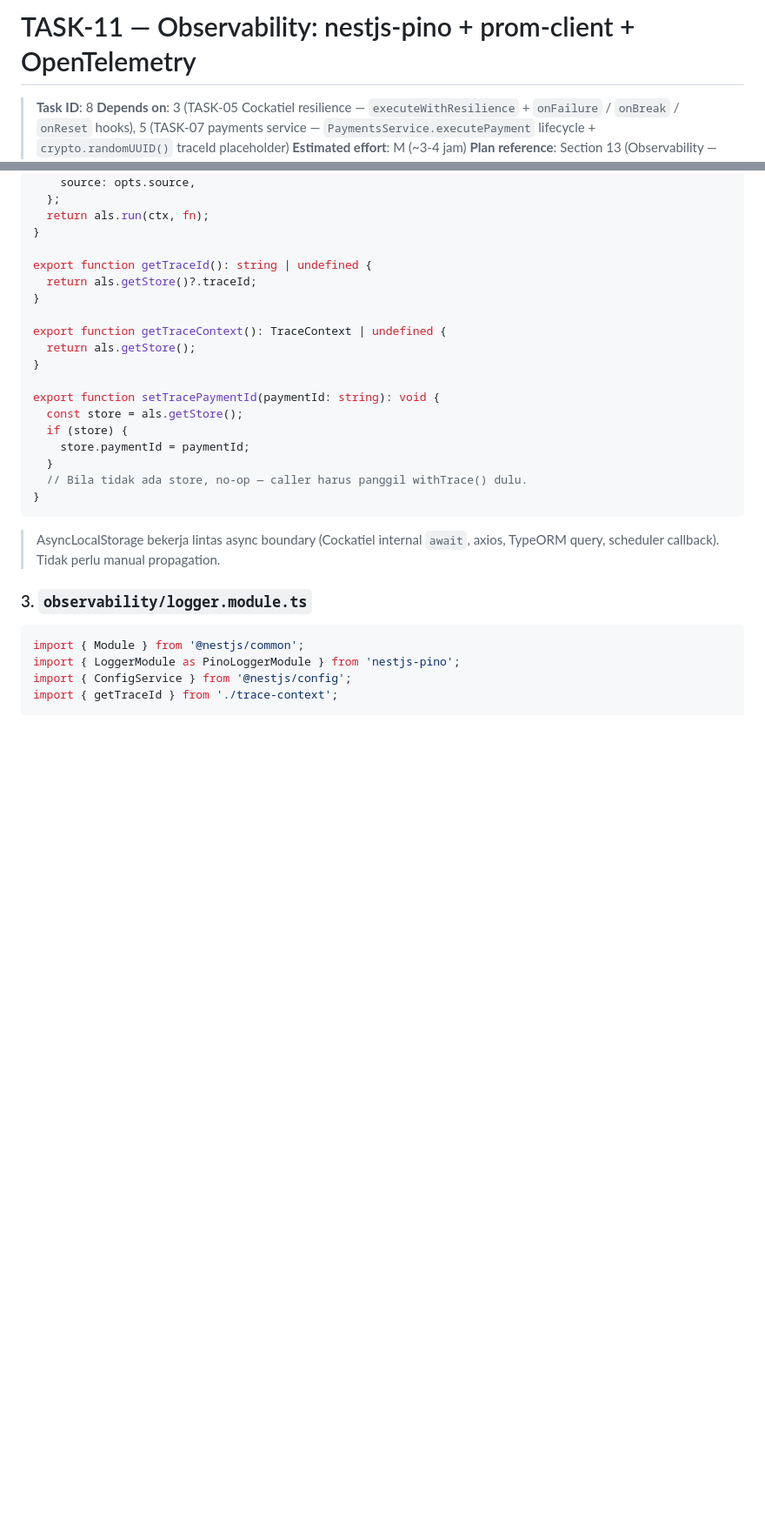
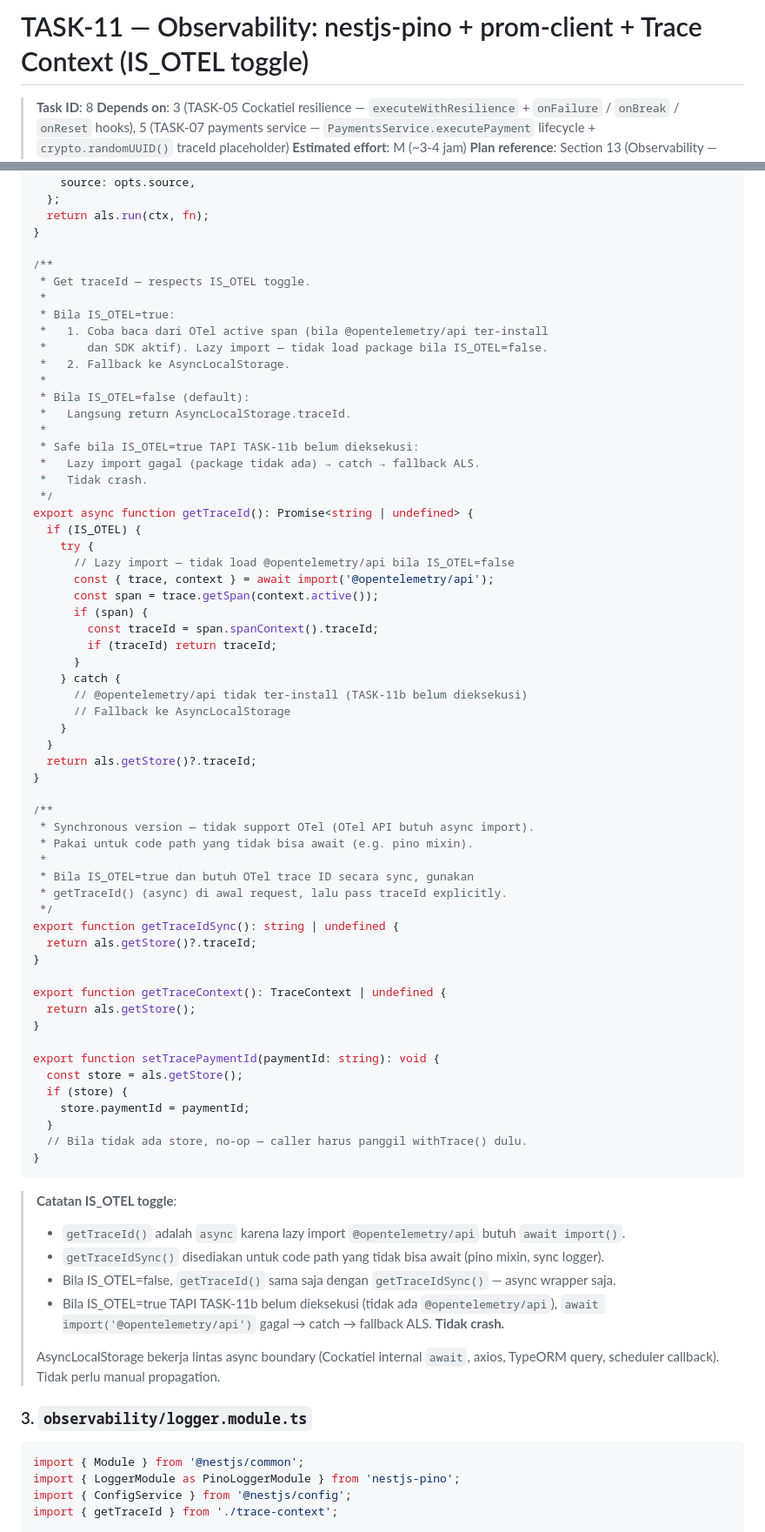
Before and after one commit to niagagondola-hash/retry-failure, a Markdown page: docs/tasks/TASK-11-observability.md, 2 parts joined by grey strips. Shown at 87% size. GitHub-like rendering; blank space fills up the shorter version.

Commit message:
docs: update task support IS_OTEL

````diff
--- a/docs/tasks/TASK-11-observability.md
+++ b/docs/tasks/TASK-11-observability.md
@@ -1,4 +1,4 @@
-# TASK-11 — Observability: nestjs-pino + prom-client + OpenTelemetry
+# TASK-11 — Observability: nestjs-pino + prom-client + Trace Context (IS_OTEL toggle)
 
 > **Task ID**: 8
 > **Depends on**: 3 (TASK-05 Cockatiel resilience — `executeWithResilience` + `onFailure` / `onBreak` / `onReset` hooks), 5 (TASK-07 payments service — `PaymentsService.executePayment` lifecycle + `crypto.randomUUID()` traceId placeholder)
@@ -195,7 +224,47 @@ export function withTrace<T>(
   return als.run(ctx, fn);
 }
 
-export function getTraceId(): string | undefined {
+/**
+ * Get traceId — respects IS_OTEL toggle.
+ *
+ * Bila IS_OTEL=true:
+ *   1. Coba baca dari OTel active span (bila @opentelemetry/api ter-install
+ *      dan SDK aktif). Lazy import — tidak load package bila IS_OTEL=false.
+ *   2. Fallback ke AsyncLocalStorage.
+ *
+ * Bila IS_OTEL=false (default):
+ *   Langsung return AsyncLocalStorage.traceId.
+ *
+ * Safe bila IS_OTEL=true TAPI TASK-11b belum dieksekusi:
+ *   Lazy import gagal (package tidak ada) → catch → fallback ALS.
+ *   Tidak crash.
+ */
+export async function getTraceId(): Promise<string | undefined> {
+  if (IS_OTEL) {
+    try {
+      // Lazy import — tidak load @opentelemetry/api bila IS_OTEL=false
+      const { trace, context } = await import('@opentelemetry/api');
+      const span = trace.getSpan(context.active());
+      if (span) {
+        const traceId = span.spanContext().traceId;
+        if (traceId) return traceId;
+      }
+    } catch {
+      // @opentelemetry/api tidak ter-install (TASK-11b belum dieksekusi)
+      // Fallback ke AsyncLocalStorage
+    }
+  }
+  return als.getStore()?.traceId;
+}
+
+/**
+ * Synchronous version — tidak support OTel (OTel API butuh async import).
+ * Pakai untuk code path yang tidak bisa await (e.g. pino mixin).
+ *
+ * Bila IS_OTEL=true dan butuh OTel trace ID secara sync, gunakan
+ * getTraceId() (async) di awal request, lalu pass traceId explicitly.
+ */
+export function getTraceIdSync(): string | undefined {
   return als.getStore()?.traceId;
 }
 
@@ -212,6 +281,12 @@ export function setTracePaymentId(paymentId: string): void {
 }
 ```
 
+> **Catatan IS_OTEL toggle**:
+> - `getTraceId()` adalah `async` karena lazy import `@opentelemetry/api` butuh `await import()`.
+> - `getTraceIdSync()` disediakan untuk code path yang tidak bisa await (pino mixin, sync logger).
+> - Bila IS_OTEL=false, `getTraceId()` sama saja dengan `getTraceIdSync()` — async wrapper saja.
+> - Bila IS_OTEL=true TAPI TASK-11b belum dieksekusi (tidak ada `@opentelemetry/api`), `await import('@opentelemetry/api')` gagal → catch → fallback ALS. **Tidak crash.**
+>
 > AsyncLocalStorage bekerja lintas async boundary (Cockatiel internal `await`, axios, TypeORM query, scheduler callback). Tidak perlu manual propagation.
 
 ### 3. `observability/logger.module.ts`
````
Also changed, not shown: other parts of docs/tasks/TASK-11-observability.md (+42 -32 lines), docs/tasks/TASK-11b-otel-sdk.md (+49 -82 lines).
